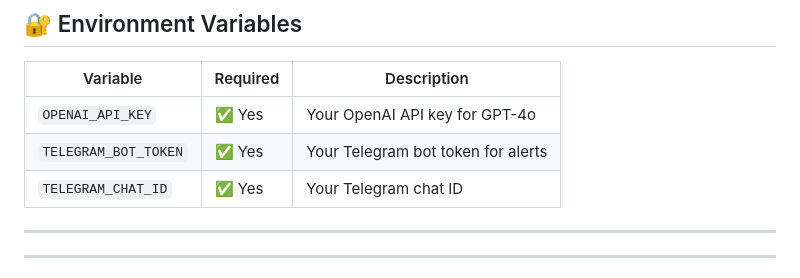
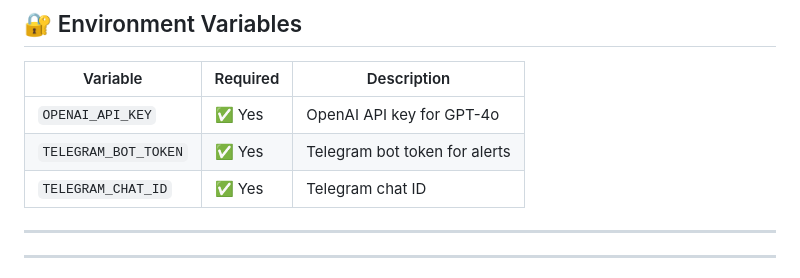
Before and after one commit to SuriyaGB/hermes-trading-agent-, a Markdown page: README.md, the part around the change. Rendered like a GitHub page.

Commit message:
docs: use objective terminology in env variables table

```diff
--- a/README.md
+++ b/README.md
@@ -529,9 +529,9 @@ Shield 5 — IV Rank Filter
 
 | Variable | Required | Description |
 |---|---|---|
-| `OPENAI_API_KEY` | ✅ Yes | Your OpenAI API key for GPT-4o |
-| `TELEGRAM_BOT_TOKEN` | ✅ Yes | Your Telegram bot token for alerts |
-| `TELEGRAM_CHAT_ID` | ✅ Yes | Your Telegram chat ID |
+| `OPENAI_API_KEY` | ✅ Yes | OpenAI API key for GPT-4o |
+| `TELEGRAM_BOT_TOKEN` | ✅ Yes | Telegram bot token for alerts |
+| `TELEGRAM_CHAT_ID` | ✅ Yes | Telegram chat ID |
 
 ***
 
```
